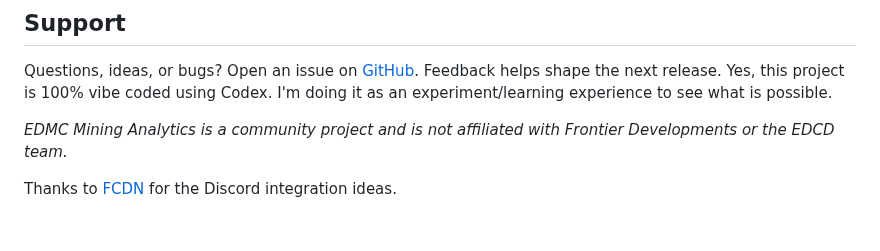
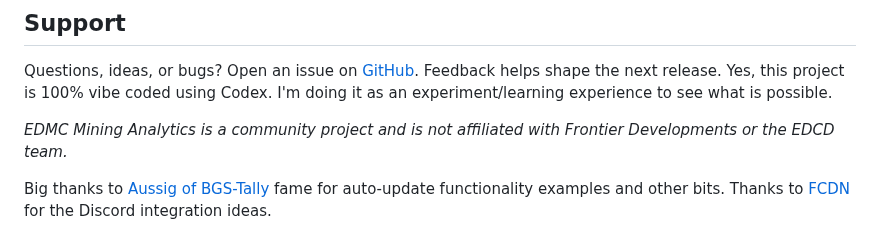
Before and after one commit to SweetJonnySauce/EDMC-Mining-Analytics, a Markdown page: README.md, the part around the change. GitHub-like rendering; blank space fills up the shorter version.

```diff
--- a/README.md
+++ b/README.md
@@ -71,4 +71,5 @@ Questions, ideas, or bugs? Open an issue on [GitHub](https://github.com/SweetJon
 
 *EDMC Mining Analytics is a community project and is not affiliated with Frontier Developments or the EDCD team.*
 
+Big thanks to [Aussig of BGS-Tally](https://github.com/aussig/BGS-Tally) fame for auto-update functionality examples and other bits.
 Thanks to [FCDN](https://github.com/aweeri/FCDN) for the Discord integration ideas.
```
